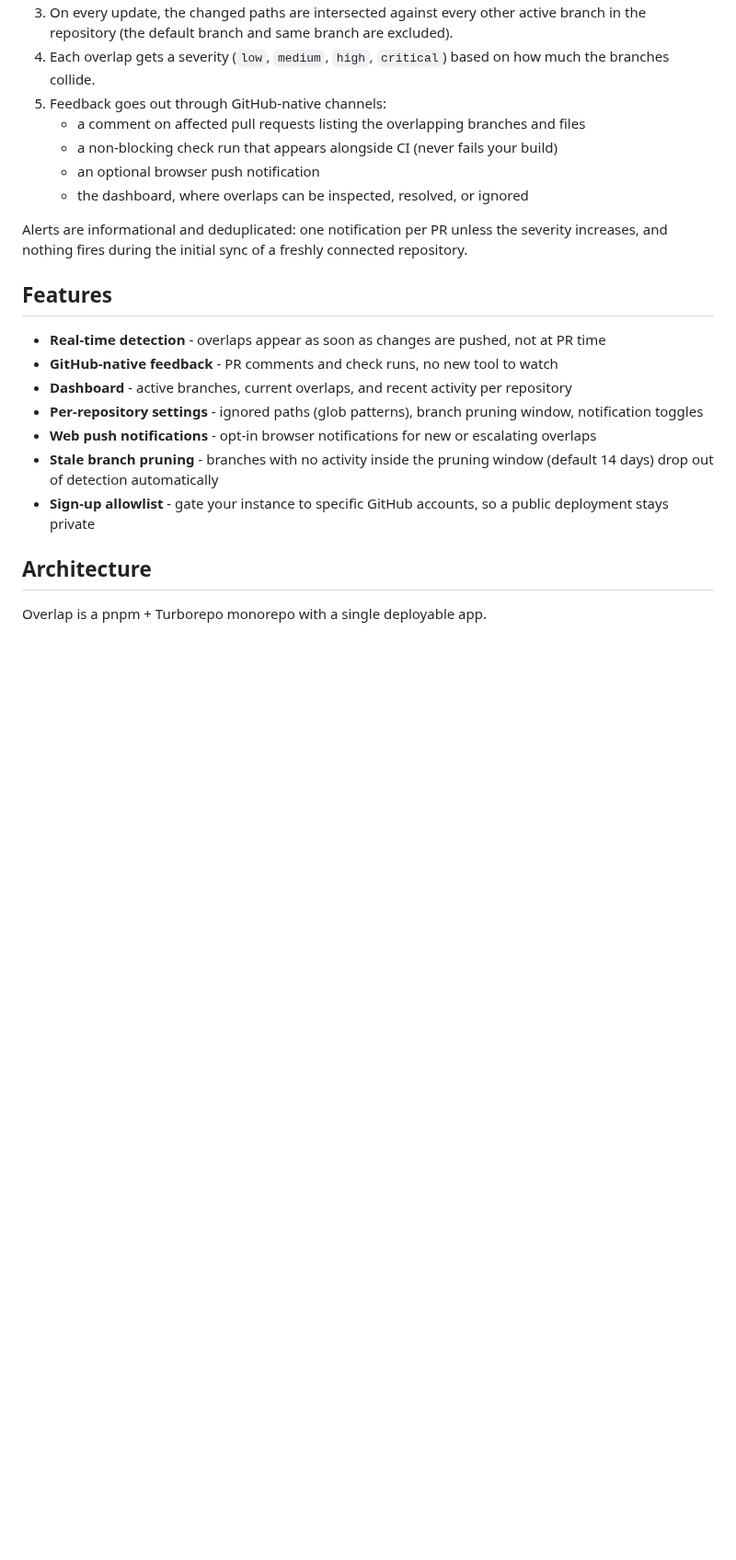
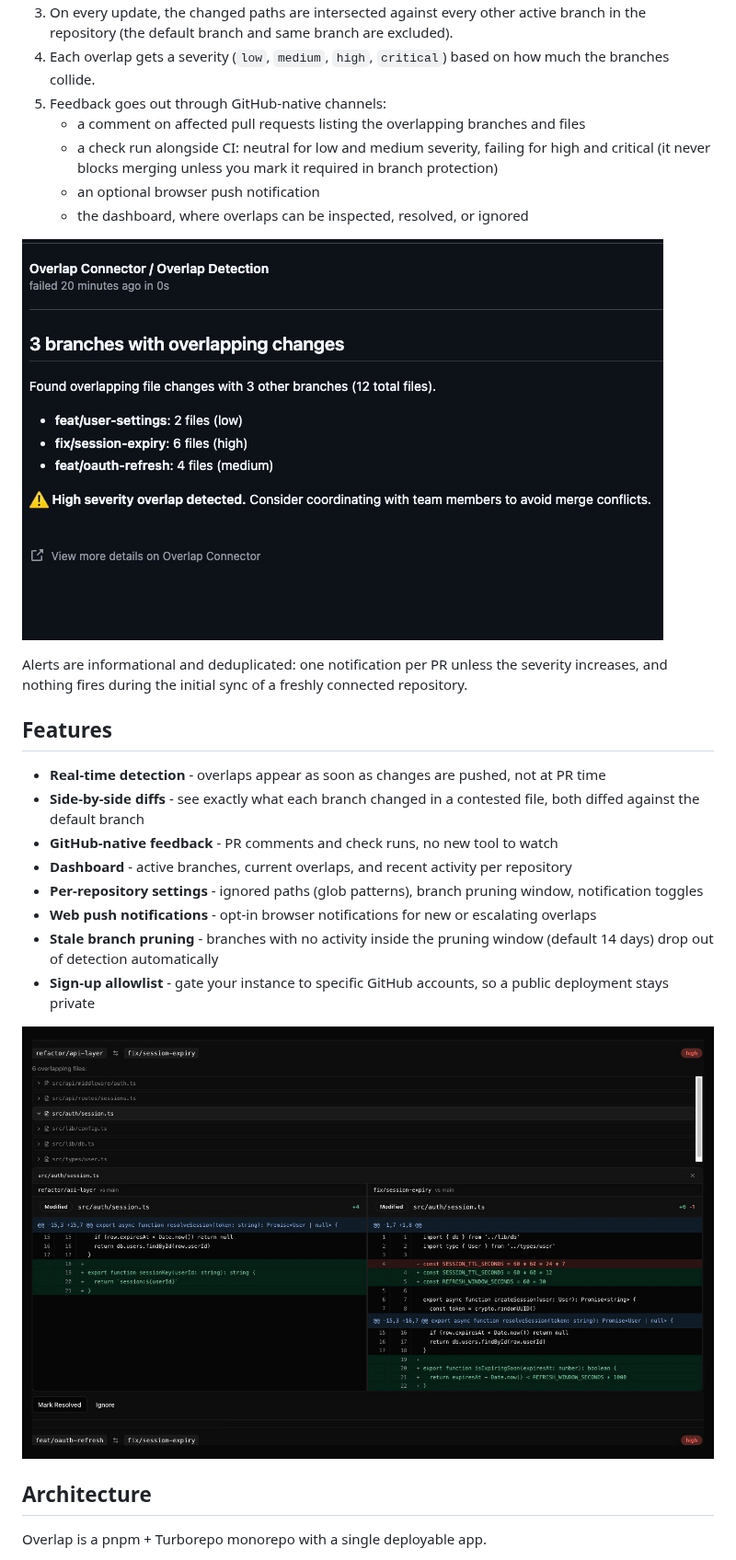
Before and after one commit to crodris/Overlap, a Markdown page: README.md, the part around one of its changes. Shown at 92% size. GitHub-like rendering; pictures changed too: docs/media/check-run.jpg (added), docs/media/overlap-diff.jpg (added); blank space fills up the shorter version.

```diff
--- a/README.md
+++ b/README.md
@@ -32,21 +34,26 @@ Overlap surfaces the collisions automatically without requiring any change to ho
 4. Each overlap gets a severity (`low`, `medium`, `high`, `critical`) based on how much the branches collide.
 5. Feedback goes out through GitHub-native channels:
    - a comment on affected pull requests listing the overlapping branches and files
-   - a non-blocking check run that appears alongside CI (never fails your build)
+   - a check run alongside CI: neutral for low and medium severity, failing for high and critical (it never blocks merging unless you mark it required in branch protection)
    - an optional browser push notification
    - the dashboard, where overlaps can be inspected, resolved, or ignored
+
+![An Overlap check run on a pull request: three branches with overlapping changes, each listed with its file count and severity](docs/media/check-run.jpg)
 
 Alerts are informational and deduplicated: one notification per PR unless the severity increases, and nothing fires during the initial sync of a freshly connected repository.
 
 ## Features
 
 - **Real-time detection** - overlaps appear as soon as changes are pushed, not at PR time
+- **Side-by-side diffs** - see exactly what each branch changed in a contested file, both diffed against the default branch
 - **GitHub-native feedback** - PR comments and check runs, no new tool to watch
 - **Dashboard** - active branches, current overlaps, and recent activity per repository
 - **Per-repository settings** - ignored paths (glob patterns), branch pruning window, notification toggles
 - **Web push notifications** - opt-in browser notifications for new or escalating overlaps
 - **Stale branch pruning** - branches with no activity inside the pruning window (default 14 days) drop out of detection automatically
 - **Sign-up allowlist** - gate your instance to specific GitHub accounts, so a public deployment stays private
+
+![Expanding an overlap shows the contested file diffed side by side: what each branch changed relative to the default branch](docs/media/overlap-diff.jpg)
 
 ## Architecture
 
```
Also changed, not shown: other parts of README.md (+2 -0 lines), overlap_prd.md (deleted, +0 -431 lines), docs/media/dashboard.jpg (added).
